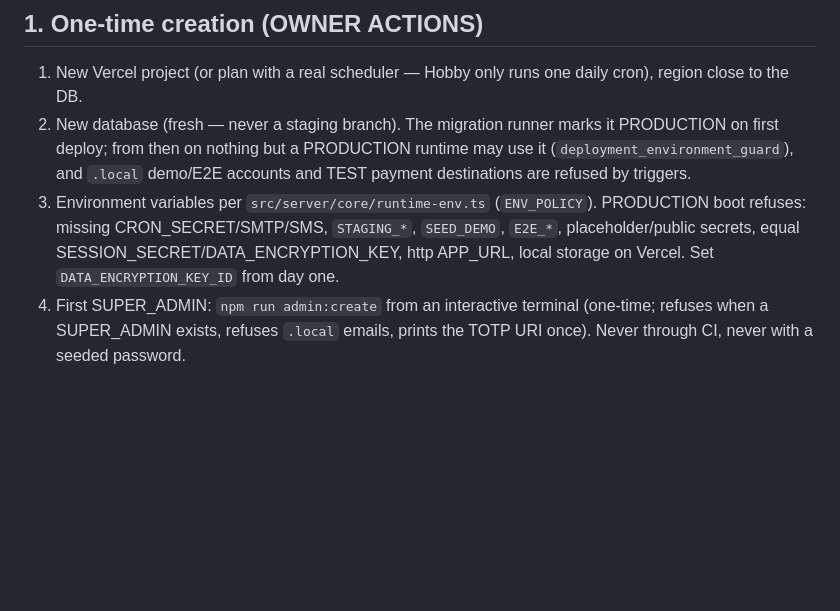
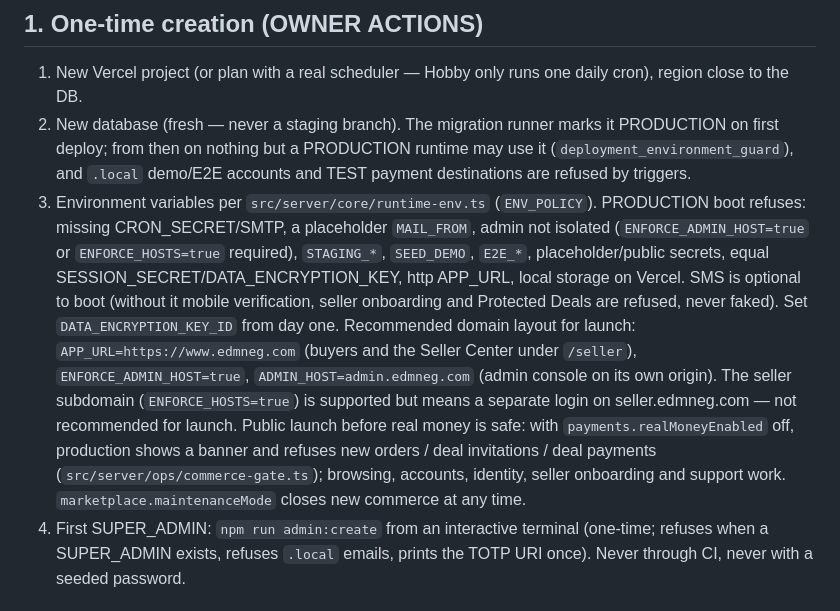
Before and after one commit to hodaharraz1/edmn-eg, a Markdown page: docs/runbooks/PRODUCTION_DEPLOYMENT.md, the part around the change. GitHub-like rendering; blank space fills up the shorter version.

```diff
--- a/docs/runbooks/PRODUCTION_DEPLOYMENT.md
+++ b/docs/runbooks/PRODUCTION_DEPLOYMENT.md
@@ -5,7 +5,9 @@
 ## 1. One-time creation (OWNER ACTIONS)
 1. New Vercel project (or plan with a real scheduler — Hobby only runs one daily cron), region close to the DB.
 2. New database (fresh — never a staging branch). The migration runner marks it PRODUCTION on first deploy; from then on nothing but a PRODUCTION runtime may use it (`deployment_environment_guard`), and `.local` demo/E2E accounts and TEST payment destinations are refused by triggers.
-3. Environment variables per `src/server/core/runtime-env.ts` (`ENV_POLICY`). PRODUCTION boot refuses: missing CRON_SECRET/SMTP/SMS, `STAGING_*`, `SEED_DEMO`, `E2E_*`, placeholder/public secrets, equal SESSION_SECRET/DATA_ENCRYPTION_KEY, http APP_URL, local storage on Vercel. Set `DATA_ENCRYPTION_KEY_ID` from day one.
+3. Environment variables per `src/server/core/runtime-env.ts` (`ENV_POLICY`). PRODUCTION boot refuses: missing CRON_SECRET/SMTP, a placeholder `MAIL_FROM`, admin not isolated (`ENFORCE_ADMIN_HOST=true` or `ENFORCE_HOSTS=true` required), `STAGING_*`, `SEED_DEMO`, `E2E_*`, placeholder/public secrets, equal SESSION_SECRET/DATA_ENCRYPTION_KEY, http APP_URL, local storage on Vercel. SMS is optional to boot (without it mobile verification, seller onboarding and Protected Deals are refused, never faked). Set `DATA_ENCRYPTION_KEY_ID` from day one.
+   Recommended domain layout for launch: `APP_URL=https://www.edmneg.com` (buyers and the Seller Center under `/seller`), `ENFORCE_ADMIN_HOST=true`, `ADMIN_HOST=admin.edmneg.com` (admin console on its own origin). The seller subdomain (`ENFORCE_HOSTS=true`) is supported but means a separate login on seller.edmneg.com — not recommended for launch.
+   Public launch before real money is safe: with `payments.realMoneyEnabled` off, production shows a banner and refuses new orders / deal invitations / deal payments (`src/server/ops/commerce-gate.ts`); browsing, accounts, identity, seller onboarding and support work. `marketplace.maintenanceMode` closes new commerce at any time.
 4. First SUPER_ADMIN: `npm run admin:create` from an interactive terminal (one-time; refuses when a SUPER_ADMIN exists, refuses `.local` emails, prints the TOTP URI once). Never through CI, never with a seeded password.
 
 ## 2. CI gates (every change)
```
Also changed, not shown: docs/FINAL_PRODUCT_COMPLETION_AUDIT.md (added, +81 -0 lines).
